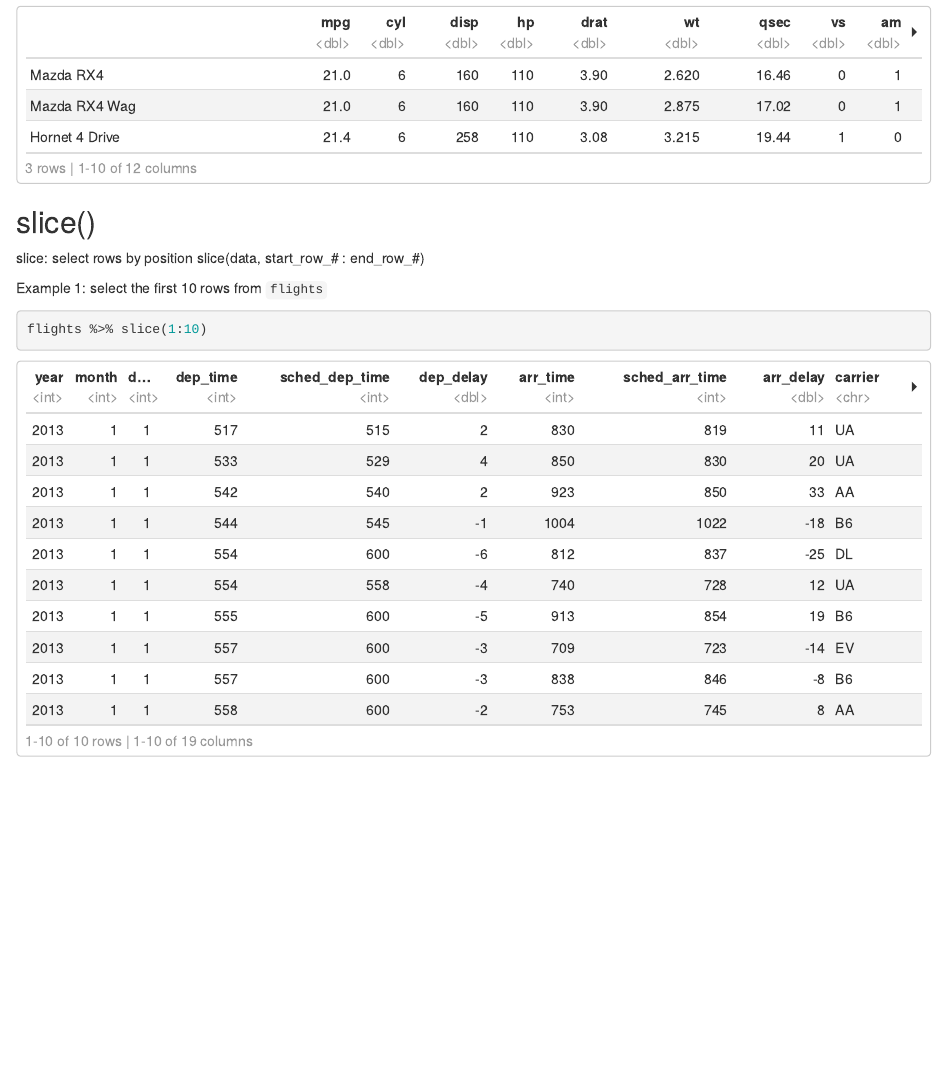
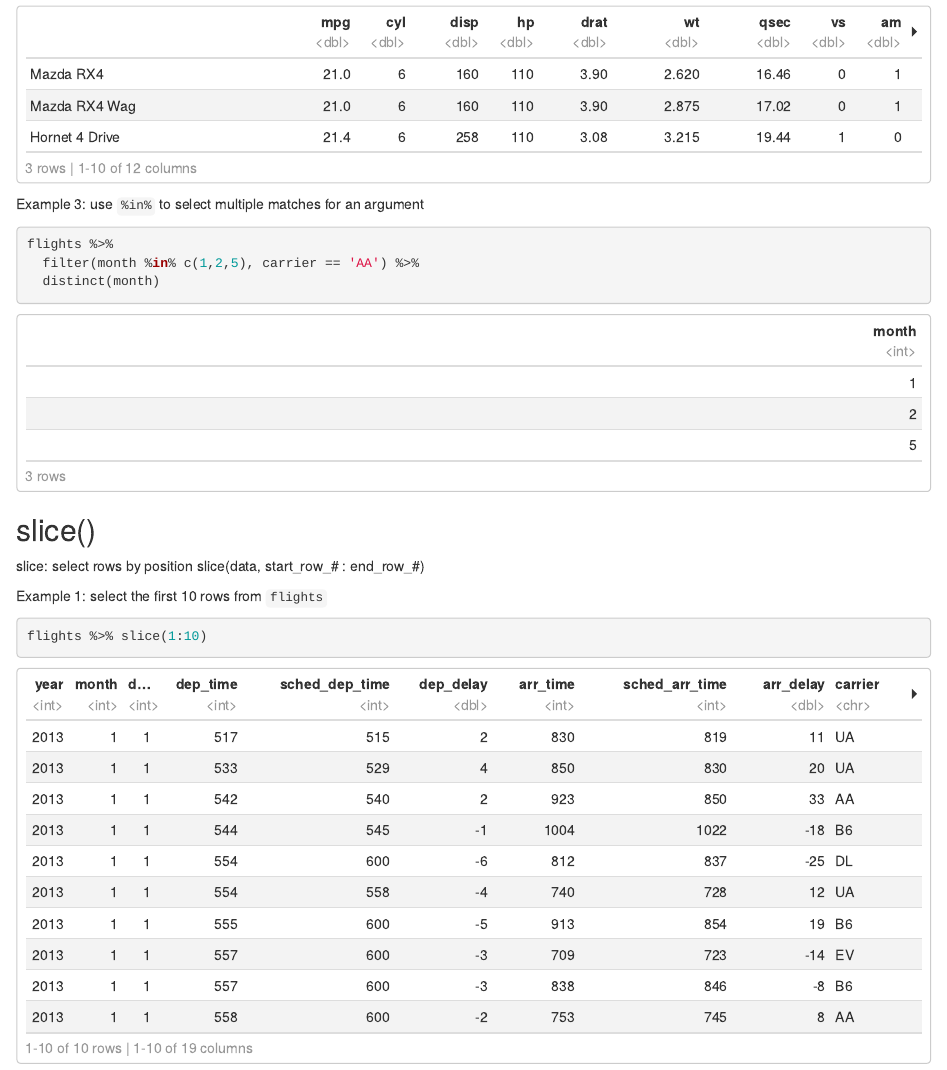
Before and after one commit to XiaonaZhou/Examples_with_dplyr_tidyr_ggplot2_ggplotly, an R Markdown document (Examples_on_using_functions_from_dplyr.Rmd): the page in a window 1100 px wide, from 2970 px down before the commit and from 2700 px down after it, so that both start at the same text. The pictures show the output file Examples_on_using_functions_from_dplyr.html that the author committed with the source, opened offline.

Commit message:
added another example on using filter with %in%

````diff
--- a/Examples_on_using_functions_from_dplyr.Rmd
+++ b/Examples_on_using_functions_from_dplyr.Rmd
@@ -61,6 +61,13 @@ Example 2: select cars where `mpg` > 20 and `cyl` = 6
 mtcars %>%
   filter(mpg > 20, cyl == 6)
 
+```
+
+Example 3: use `%in%` to select multiple matches for an argument
+```{r}
+flights %>%
+  filter(month %in% c(1,2,5), carrier == 'AA') %>%
+  distinct(month)
 ```
 
 
````
Also changed, not shown: Examples_on_using_functions_from_dplyr.html, Examples_on_using_functions_from_dplyr.Rmd (2 more changed lines).
